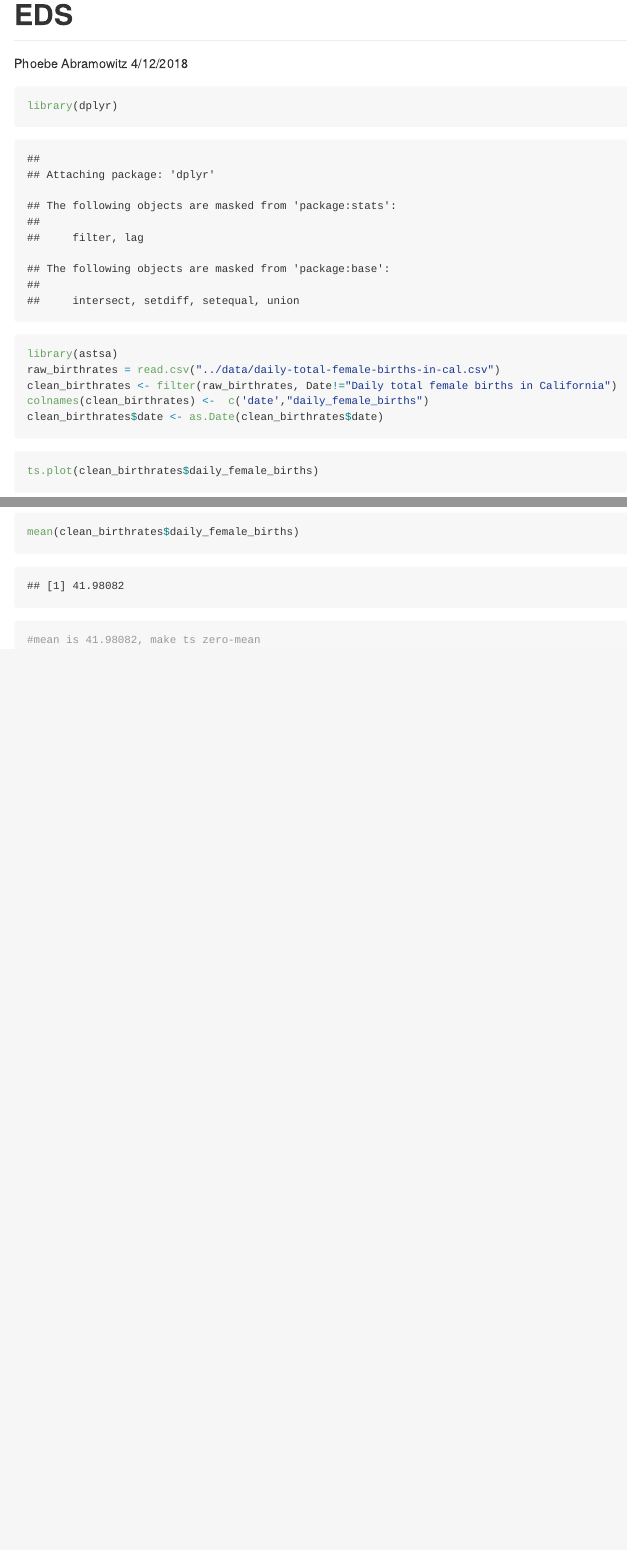
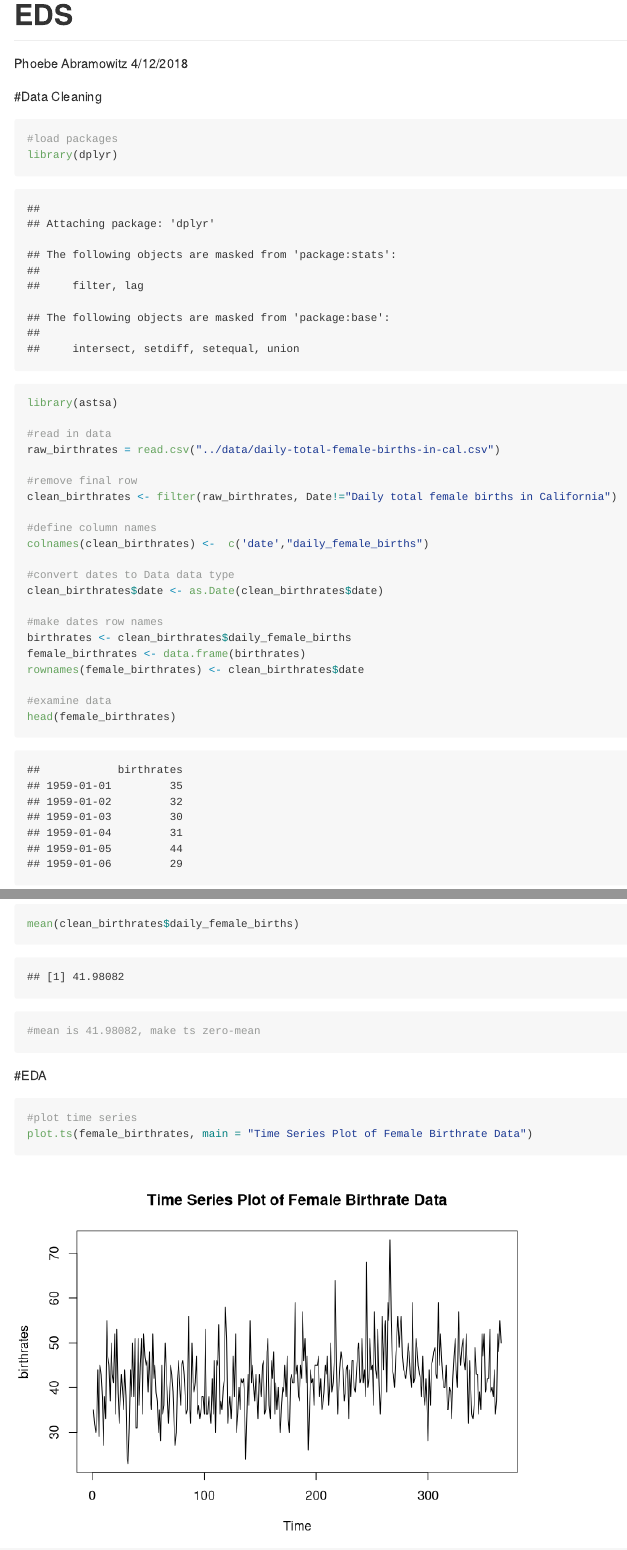
Before and after one commit to phoebeabramowitz/birthrates-project, an R Markdown document (code/eds.Rmd): the page in a window 1100 px wide, from its top, and a second part further down, joined at a grey line. Rendered offline with R 4.5, knitr and Pandoc, with nearby package versions.

Commit message:
Old
I messed this up briefly and this is the old version

````diff
--- a/code/eds.Rmd
+++ b/code/eds.Rmd
@@ -8,16 +8,39 @@ output: github_document
 ```{r setup, include=FALSE}
 knitr::opts_chunk$set(echo = TRUE)
 ```
-```{r clean data}
+#Data Cleaning
+```{r}
+#load packages
 library(dplyr)
 library(astsa)
+
+#read in data
 raw_birthrates = read.csv("../data/daily-total-female-births-in-cal.csv")
+
+#remove final row
 clean_birthrates <- filter(raw_birthrates, Date!="Daily total female births in California")
+
+#define column names
 colnames(clean_birthrates) <-  c('date',"daily_female_births")
+
+#convert dates to Data data type
 clean_birthrates$date <- as.Date(clean_birthrates$date)
+
+#make dates row names
+birthrates <- clean_birthrates$daily_female_births
+female_birthrates <- data.frame(birthrates)
+rownames(female_birthrates) <- clean_birthrates$date
+
+#examine data
+head(female_birthrates)
 ```
 ```{r}
 ts.plot(clean_birthrates$daily_female_births)
 mean(clean_birthrates$daily_female_births)
 #mean is 41.98082, make ts zero-mean
 ```
+#EDA
+```{r}
+#plot time series
+plot.ts(female_birthrates, main = "Time Series Plot of Female Birthrate Data")
+```
````
